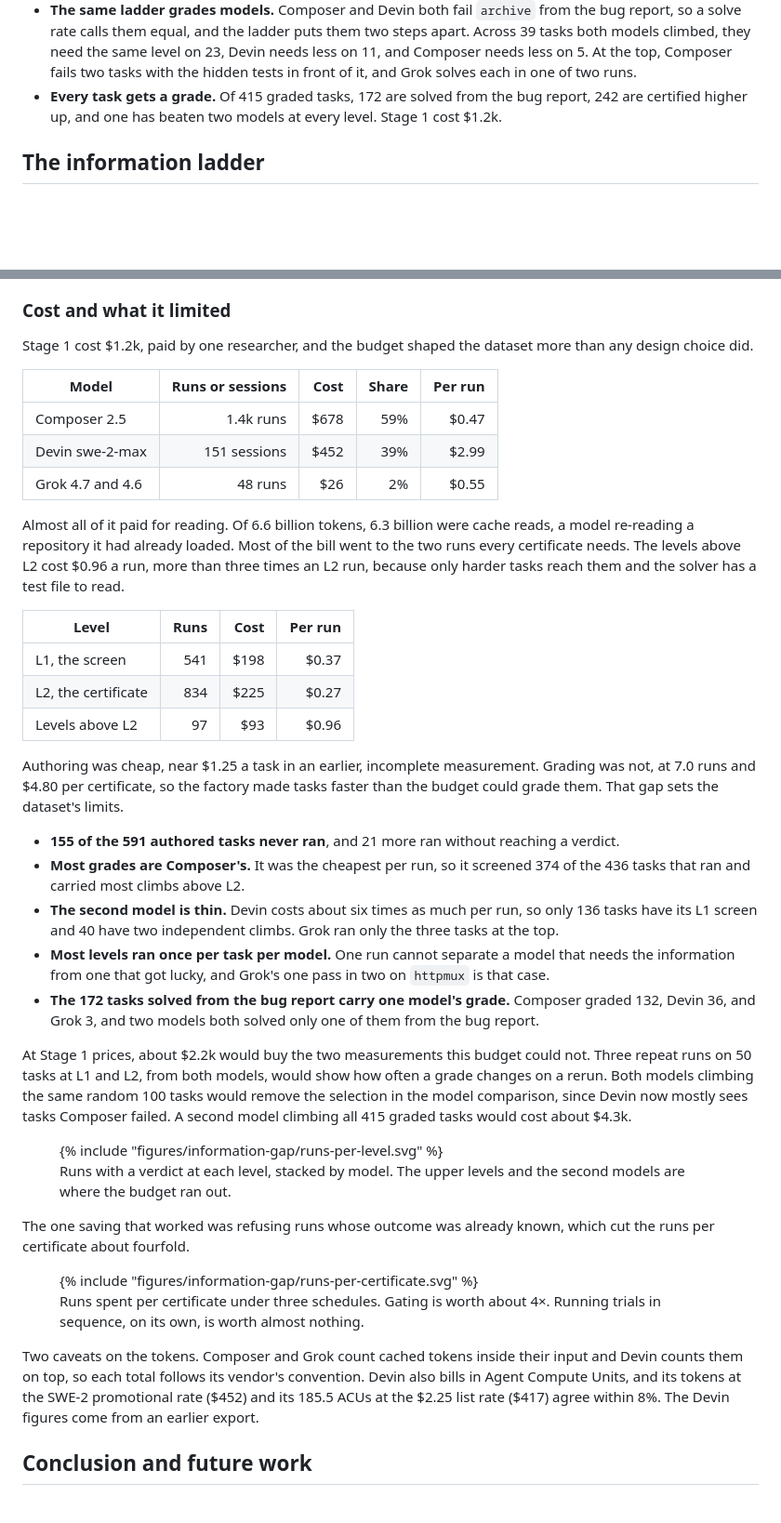
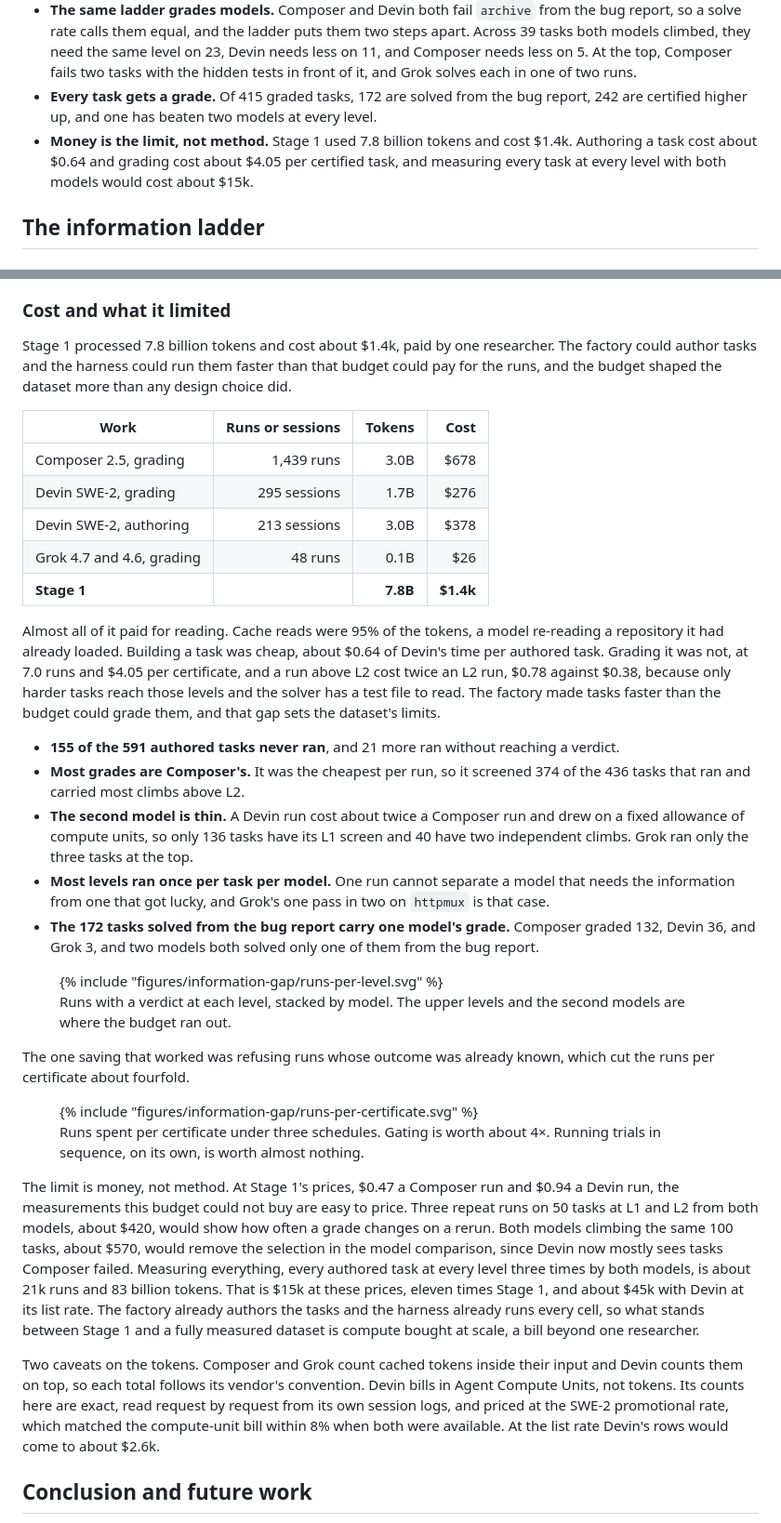
Before and after one commit to Evan-Kim2028/evan_writings, a Markdown page: src/writings/difficulty-is-an-information-gap.md, 2 parts joined by grey strips. Shown at 93% size. Rendered like a GitHub page; blank space fills up the shorter version.

Commit message:
Cost: 7.8 billion tokens, $1.4k, and money as the limit
Devin's tokens now come from its own session logs, read request by request, instead of
an earlier account export: 1.7B over 295 grading sessions and 3.0B over 213 authoring
sessions. Priced at the SWE-2 promotional rate that matched its compute-unit bill,
Stage 1 is about $1.4k.

The section now makes the budget the finding. Authoring cost about $0.64 a task and
grading $4.05 a certificate. The two measurements Stage 1 could not afford are about
$420 and $570, and measuring every task at every level three times by both models is
about 21k runs, 83B tokens and $15k. The per-level table, which no definition over the
ledger reproduced, becomes one sentence from Composer and Grok runs ($0.78 above L2
against $0.38 at L2). Summary gains the point as its own bullet.

Co-Authored-By: Claude Opus 5.5 (1M context) <noreply@anthropic.com>

```diff
--- a/src/writings/difficulty-is-an-information-gap.md
+++ b/src/writings/difficulty-is-an-information-gap.md
@@ -46,7 +46,10 @@ factory scales with compute instead of reviewers. This post describes a factory
   on 5. At the top, Composer fails two tasks with the hidden tests in front of it, and Grok solves
   each in one of two runs.
 - **Every task gets a grade.** Of 415 graded tasks, 172 are solved from the bug report, 242 are
-  certified higher up, and one has beaten two models at every level. Stage 1 cost $1.2k.
+  certified higher up, and one has beaten two models at every level.
+- **Money is the limit, not method.** Stage 1 used 7.8 billion tokens and cost $1.4k. Authoring a
+  task cost about $0.64 and grading cost about $4.05 per certified task, and measuring every task at every level with
+  both models would cost about $15k.
 
 ## The information ladder
 
@@ -246,45 +249,35 @@ what is left, and it is the next check.
 
 ### Cost and what it limited
 
-Stage 1 cost $1.2k, paid by one researcher, and the budget shaped the dataset more than any design
-choice did.
+Stage 1 processed 7.8 billion tokens and cost about $1.4k, paid by one researcher. The factory
+could author tasks and the harness could run them faster than that budget could pay for the runs,
+and the budget shaped the dataset more than any design choice did.
 
-| Model | Runs or sessions | Cost | Share | Per run |
-|---|---:|---:|---:|---:|
-| Composer 2.5 | 1.4k runs | $678 | 59% | $0.47 |
-| Devin swe-2-max | 151 sessions | $452 | 39% | $2.99 |
-| Grok 4.7 and 4.6 | 48 runs | $26 | 2% | $0.55 |
+| Work | Runs or sessions | Tokens | Cost |
+|---|---:|---:|---:|
+| Composer 2.5, grading | 1,439 runs | 3.0B | $678 |
+| Devin SWE-2, grading | 295 sessions | 1.7B | $276 |
+| Devin SWE-2, authoring | 213 sessions | 3.0B | $378 |
+| Grok 4.7 and 4.6, grading | 48 runs | 0.1B | $26 |
+| **Stage 1** | | **7.8B** | **$1.4k** |
 
-Almost all of it paid for reading. Of 6.6 billion tokens, 6.3 billion were cache reads, a model re-reading a
-repository it had already loaded. Most of the bill went to the two runs every certificate needs.
-The levels above L2 cost $0.96 a run, more than three times an L2 run, because only harder tasks
-reach them and the solver has a test file to read.
-
-| Level | Runs | Cost | Per run |
-|---|---:|---:|---:|
-| L1, the screen | 541 | $198 | $0.37 |
-| L2, the certificate | 834 | $225 | $0.27 |
-| Levels above L2 | 97 | $93 | $0.96 |
-
-Authoring was cheap, near $1.25 a task in an earlier, incomplete measurement. Grading was not, at
-7.0 runs and $4.80 per certificate, so the factory made tasks faster than the budget could grade
-them. That gap sets the dataset's limits.
+Almost all of it paid for reading. Cache reads were 95% of the tokens, a model re-reading a
+repository it had already loaded. Building a task was cheap, about $0.64 of Devin's time per
+authored task. Grading it was not, at 7.0 runs and $4.05 per certificate, and a run above L2 cost
+twice an L2 run, $0.78 against $0.38, because only harder tasks reach those levels and the solver
+has a test file to read. The factory made tasks faster than the budget could grade them, and that
+gap sets the dataset's limits.
 
 - **155 of the 591 authored tasks never ran**, and 21 more ran without reaching a verdict.
 - **Most grades are Composer's.** It was the cheapest per run, so it screened 374 of the 436 tasks that
   ran and carried most climbs above L2.
-- **The second model is thin.** Devin costs about six times as much per run, so only 136 tasks have
-  its L1 screen and 40 have two independent climbs. Grok ran only the three tasks at the top.
+- **The second model is thin.** A Devin run cost about twice a Composer run and drew on a fixed
+  allowance of compute units, so only 136 tasks have its L1 screen and 40 have two independent
+  climbs. Grok ran only the three tasks at the top.
 - **Most levels ran once per task per model.** One run cannot separate a model that needs the
   information from one that got lucky, and Grok's one pass in two on `httpmux` is that case.
 - **The 172 tasks solved from the bug report carry one model's grade.** Composer graded 132,
   Devin 36, and Grok 3, and two models both solved only one of them from the bug report.
-
-At Stage 1 prices, about $2.2k would buy the two measurements this budget could not. Three repeat
-runs on 50 tasks at L1 and L2, from both models, would show how often a grade changes on a rerun.
-Both models climbing the same random 100 tasks would remove the selection in the model comparison,
-since Devin now mostly sees tasks Composer failed. A second model climbing all 415 graded tasks
-would cost about $4.3k.
 
 <figure class="fig-inline">
 {% include "figures/information-gap/runs-per-level.svg" %}
@@ -299,10 +292,21 @@ per certificate about fourfold.
 <figcaption>Runs spent per certificate under three schedules. Gating is worth about 4×. Running trials in sequence, on its own, is worth almost nothing.</figcaption>
 </figure>
 
+The limit is money, not method. At Stage 1's prices, $0.47 a Composer run and $0.94 a Devin run,
+the measurements this budget could not buy are easy to price. Three repeat runs on 50 tasks at L1
+and L2 from both models, about $420, would show how often a grade changes on a rerun. Both models
+climbing the same 100 tasks, about $570, would remove the selection in the model comparison, since
+Devin now mostly sees tasks Composer failed. Measuring everything, every authored task at every
+level three times by both models, is about 21k runs and 83 billion tokens. That is $15k at these
+prices, eleven times Stage 1, and about $45k with Devin at its list rate. The factory already
+authors the tasks and the harness already runs every cell, so what stands between Stage 1 and a
+fully measured dataset is compute bought at scale, a bill beyond one researcher.
+
 Two caveats on the tokens. Composer and Grok count cached tokens inside their input and Devin
-counts them on top, so each total follows its vendor's convention. Devin also bills in Agent
-Compute Units, and its tokens at the SWE-2 promotional rate ($452) and its 185.5 ACUs at the $2.25
-list rate ($417) agree within 8%. The Devin figures come from an earlier export.
+counts them on top, so each total follows its vendor's convention. Devin bills in Agent Compute
+Units, not tokens. Its counts here are exact, read request by request from its own session logs,
+and priced at the SWE-2 promotional rate, which matched the compute-unit bill within 8% when both
+were available. At the list rate Devin's rows would come to about $2.6k.
 
 ## Conclusion and future work
 
```
